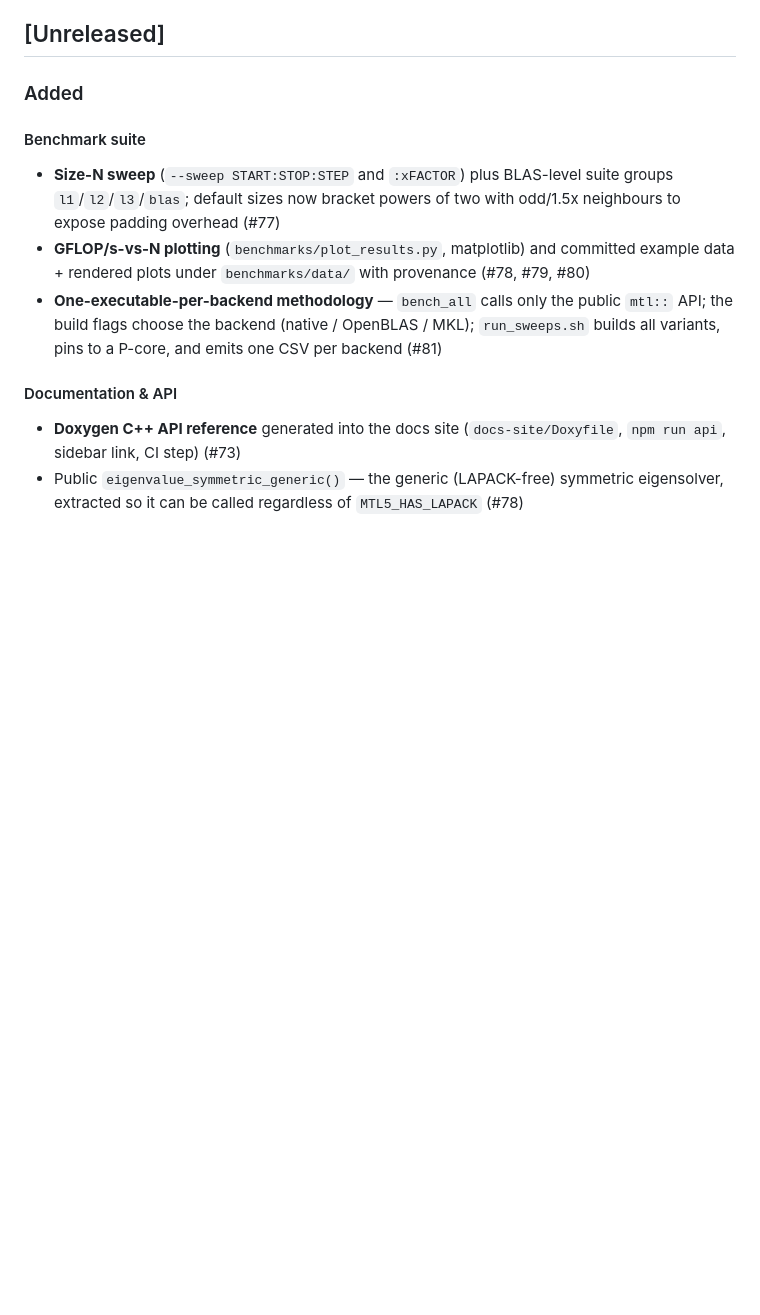
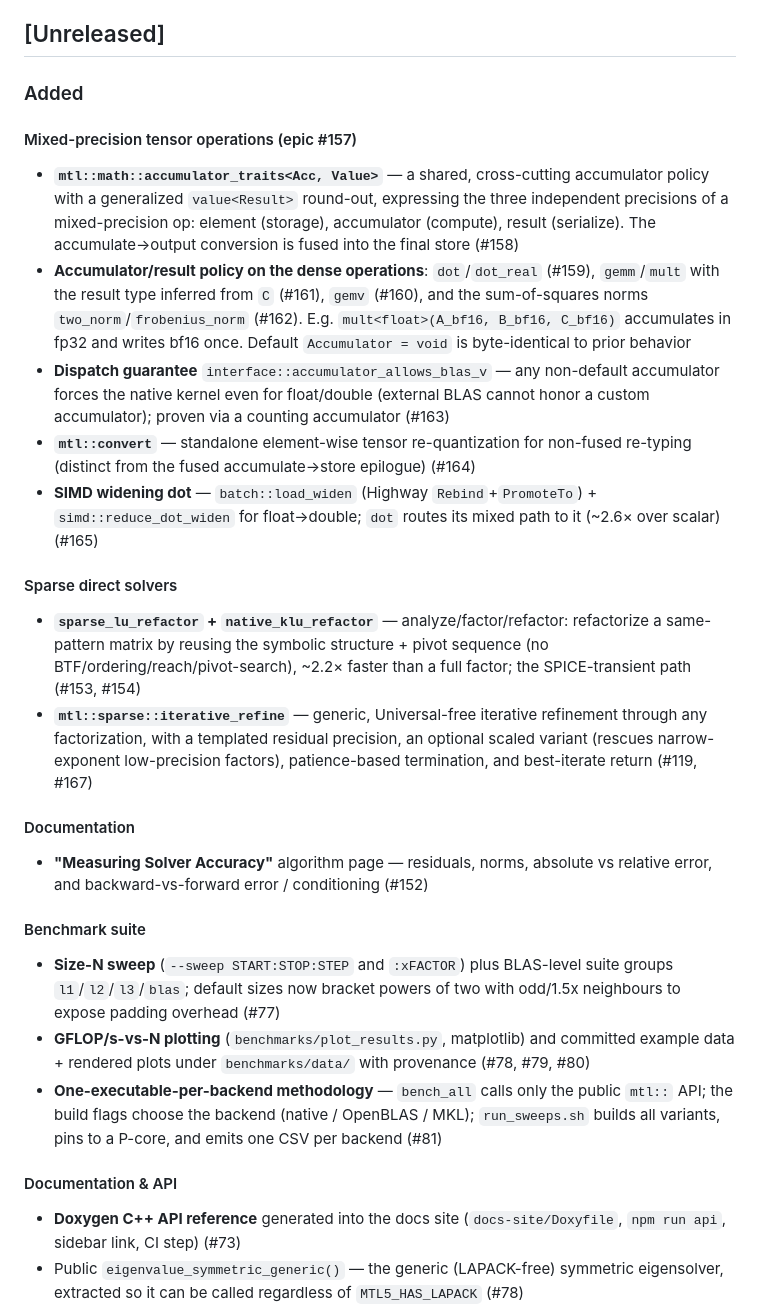
Before and after one commit to stillwater-sc/mtl5, a Markdown page: CHANGELOG.md, the part around the change. Drawn GitHub-style; blank space fills up the shorter version.

```diff
--- a/CHANGELOG.md
+++ b/CHANGELOG.md
@@ -6,6 +6,20 @@ Format follows [Conventional Commits](https://www.conventionalcommits.org/).
 ## [Unreleased]
 
 ### Added
+
+#### Mixed-precision tensor operations (epic #157)
+- **`mtl::math::accumulator_traits<Acc, Value>`** — a shared, cross-cutting accumulator policy with a generalized `value<Result>` round-out, expressing the three independent precisions of a mixed-precision op: element (storage), accumulator (compute), result (serialize). The accumulate→output conversion is fused into the final store (#158)
+- **Accumulator/result policy on the dense operations**: `dot`/`dot_real` (#159), `gemm`/`mult` with the result type inferred from `C` (#161), `gemv` (#160), and the sum-of-squares norms `two_norm`/`frobenius_norm` (#162). E.g. `mult<float>(A_bf16, B_bf16, C_bf16)` accumulates in fp32 and writes bf16 once. Default `Accumulator = void` is byte-identical to prior behavior
+- **Dispatch guarantee** `interface::accumulator_allows_blas_v` — any non-default accumulator forces the native kernel even for float/double (external BLAS cannot honor a custom accumulator); proven via a counting accumulator (#163)
+- **`mtl::convert`** — standalone element-wise tensor re-quantization for non-fused re-typing (distinct from the fused accumulate→store epilogue) (#164)
+- **SIMD widening dot** — `batch::load_widen` (Highway `Rebind`+`PromoteTo`) + `simd::reduce_dot_widen` for float→double; `dot` routes its mixed path to it (~2.6× over scalar) (#165)
+
+#### Sparse direct solvers
+- **`sparse_lu_refactor` + `native_klu_refactor`** — analyze/factor/refactor: refactorize a same-pattern matrix by reusing the symbolic structure + pivot sequence (no BTF/ordering/reach/pivot-search), ~2.2× faster than a full factor; the SPICE-transient path (#153, #154)
+- **`mtl::sparse::iterative_refine`** — generic, Universal-free iterative refinement through any factorization, with a templated residual precision, an optional scaled variant (rescues narrow-exponent low-precision factors), patience-based termination, and best-iterate return (#119, #167)
+
+#### Documentation
+- **"Measuring Solver Accuracy"** algorithm page — residuals, norms, absolute vs relative error, and backward-vs-forward error / conditioning (#152)
 
 #### Benchmark suite
 - **Size-N sweep** (`--sweep START:STOP:STEP` and `:xFACTOR`) plus BLAS-level suite groups `l1`/`l2`/`l3`/`blas`; default sizes now bracket powers of two with odd/1.5x neighbours to expose padding overhead (#77)
```
Also changed, not shown: docs/sessions/2026-06-21-mixed-precision-and-iterative-refinement.md (added, +118 -0 lines).
